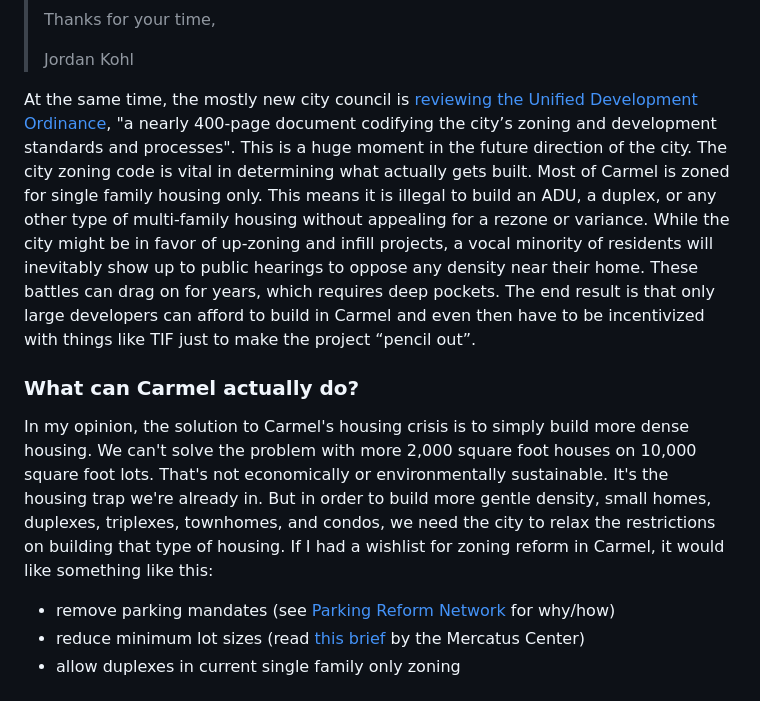
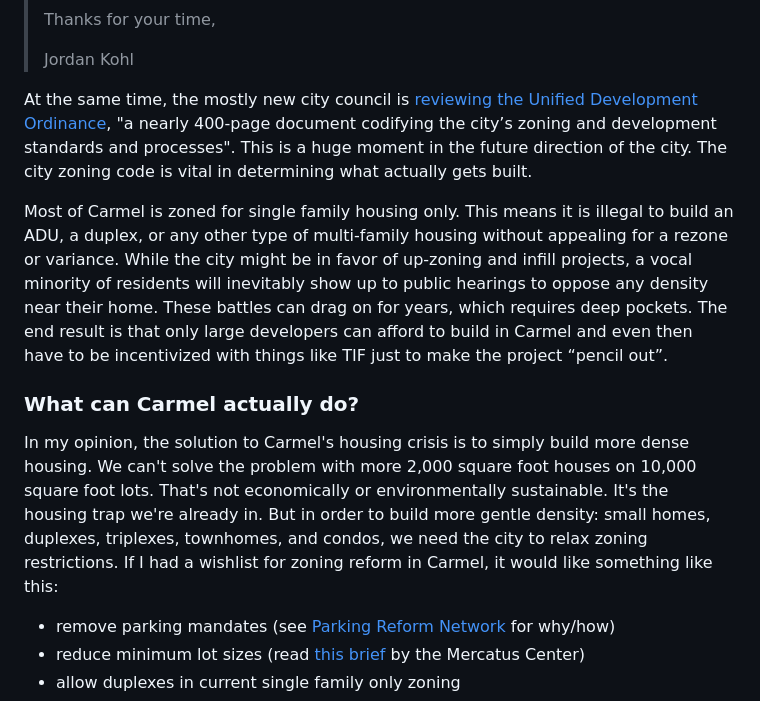
Before and after one commit to simpixelated/simpixelated.com, a Markdown page: src/posts/how-to-build-missing-middle-in-carmel.md, the part around the change. Drawn GitHub-style.

Commit message:
a few fixes to recent blog post

```diff
--- a/src/posts/how-to-build-missing-middle-in-carmel.md
+++ b/src/posts/how-to-build-missing-middle-in-carmel.md
@@ -31,11 +31,13 @@ In addition to giving a public comment at the meeting, I also sent a follow up e
 >
 > Jordan Kohl
 
-At the same time, the mostly new city council is [reviewing the Unified Development Ordinance](https://youarecurrent.com/2024/02/20/carmel-committee-to-thoroughly-review-unified-development-ordinance/), "a nearly 400-page document codifying the city’s zoning and development standards and processes". This is a huge moment in the future direction of the city. The city zoning code is vital in determining what actually gets built. Most of Carmel is zoned for single family housing only. This means it is illegal to build an ADU, a duplex, or any other type of multi-family housing without appealing for a rezone or variance. While the city might be in favor of up-zoning and infill projects, a vocal minority of residents will inevitably show up to public hearings to oppose any density near their home. These battles can drag on for years, which requires deep pockets. The end result is that only large developers can afford to build in Carmel and even then have to be incentivized with things like TIF just to make the project “pencil out”.
+At the same time, the mostly new city council is [reviewing the Unified Development Ordinance](https://youarecurrent.com/2024/02/20/carmel-committee-to-thoroughly-review-unified-development-ordinance/), "a nearly 400-page document codifying the city’s zoning and development standards and processes". This is a huge moment in the future direction of the city. The city zoning code is vital in determining what actually gets built.
+
+Most of Carmel is zoned for single family housing only. This means it is illegal to build an ADU, a duplex, or any other type of multi-family housing without appealing for a rezone or variance. While the city might be in favor of up-zoning and infill projects, a vocal minority of residents will inevitably show up to public hearings to oppose any density near their home. These battles can drag on for years, which requires deep pockets. The end result is that only large developers can afford to build in Carmel and even then have to be incentivized with things like TIF just to make the project “pencil out”.
 
 ### What can Carmel actually do?
 
-In my opinion, the solution to Carmel's housing crisis is to simply build more dense housing. We can't solve the problem with more 2,000 square foot houses on 10,000 square foot lots. That's not economically or environmentally sustainable. It's the housing trap we're already in. But in order to build more gentle density, small homes, duplexes, triplexes, townhomes, and condos, we need the city to relax the restrictions on building that type of housing. If I had a wishlist for zoning reform in Carmel, it would like something like this:
+In my opinion, the solution to Carmel's housing crisis is to simply build more dense housing. We can't solve the problem with more 2,000 square foot houses on 10,000 square foot lots. That's not economically or environmentally sustainable. It's the housing trap we're already in. But in order to build more gentle density: small homes, duplexes, triplexes, townhomes, and condos, we need the city to relax zoning restrictions. If I had a wishlist for zoning reform in Carmel, it would like something like this:
 
 - remove parking mandates (see [Parking Reform Network](https://parkingreform.org/what-is-parking-reform/) for why/how)
 - reduce minimum lot sizes (read [this brief](https://www.mercatus.org/research/policy-briefs/urban-minimum-lot-sizes-their-background-effects-and-avenues-reform) by the Mercatus Center)
```
